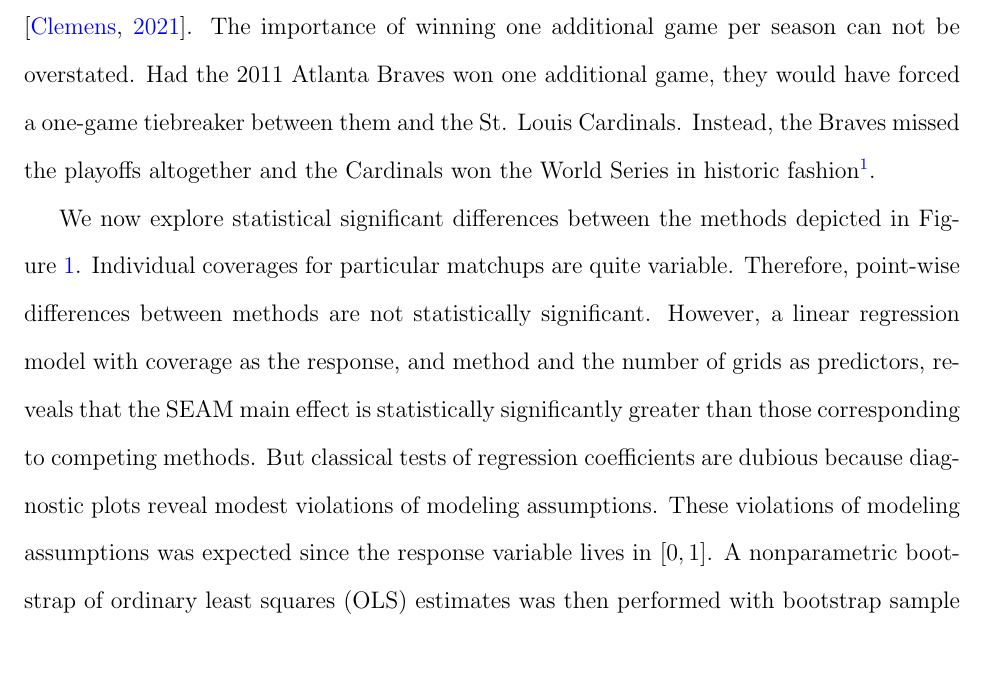
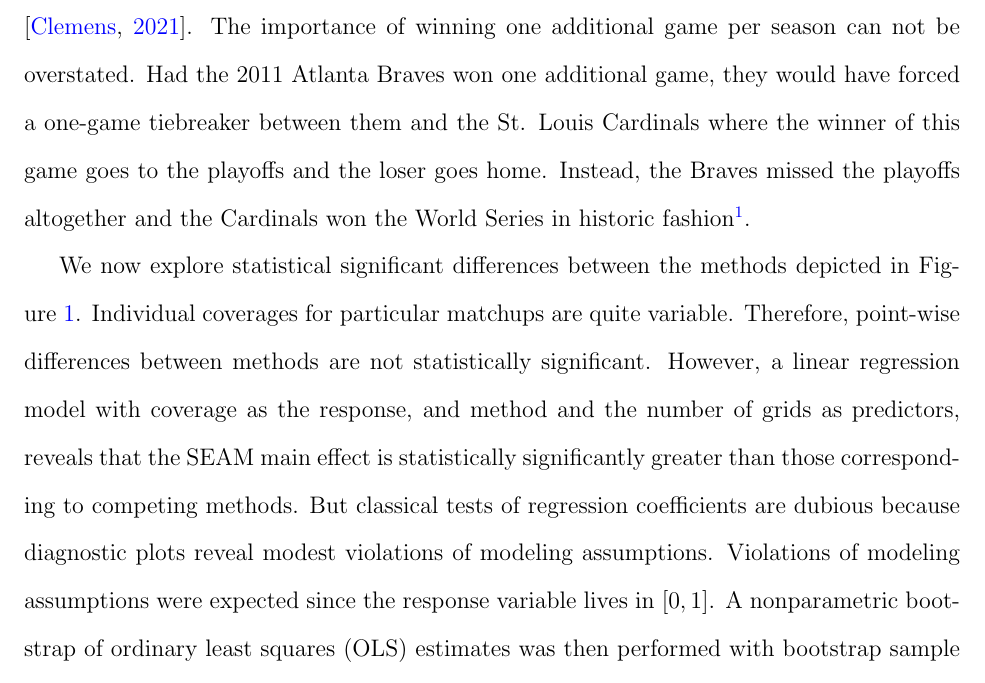
Before and after one commit to ecklab/seam-manuscript, a LaTeX paper (seam.tex): part of page 12 of 28, cut so that both start at the same text, the shorter picture padded with empty space. Compiled offline with pdfLaTeX.

Commit message:
minor edits

```diff
--- a/seam.tex
+++ b/seam.tex
@@ -294,10 +294,10 @@ However, the highest density region for SEAM is slightly larger than its competi
 We will now consider a different type of confidence region which will balance these conflicting conclusions with size and coverage. This region is constructed using the $n_g$ grids containing the highest probable batted ball locations as estimated by each method. Calculating average conditional coverages for fixed-size regions is an important consideration for fielding placement due to the physical constraint on how much of the baseball field defenders can reasonably cover. We considered [1500, 2500] as a range for the number of grids. This range corresponds to fixed-size regions that cover approximately [50\%,\;80\%] of fair territory of a baseball field that is 115,000 square feet.
 
 We then assess the average conditional coverage of these fixed-size regions. What we find is that the SEAM fixed-size region has higher average conditional coverage than its competitors which ignore matchup considerations. This is despite the fact that the cumulative probability mass of the SEAM fixed-size region is lower than its competitors. The results are in %Table~\ref{Tab:fixed-size}, and
-Figure~\ref{Fig:fixed-size}. Note that were 129937 baseballs put into play in 2021. Thus, an increase in coverage by 1\% roughly corresponds to an increase of fielding 40 outs per team, and a difference of 40 outs corresponds to about one and half baseball games. It is reasonable to expect that any baseball team that implements our SEAM method could win an additional game over the course of the season. MLB organizations have repeatedly demonstrated a willingness to spend millions of dollars to obtain a comparable advantage via free agency \citep{clemens2021WAR}. The importance of winning one additional game per season can not be overstated. Had the 2011 Atlanta Braves won one additional game, they would have forced a one-game tiebreaker between them and the St. Louis Cardinals. Instead, the Braves missed the playoffs altogether and the Cardinals won the World Series in historic fashion\footnote{\url{https://www.youtube.com/watch?v=46QITnnPINY&ab_channel=SecretBase}}.
+Figure~\ref{Fig:fixed-size}. Note that were 129937 baseballs put into play in 2021. Thus, an increase in coverage by 1\% roughly corresponds to an increase of fielding 40 outs per team, and a difference of 40 outs corresponds to about one and half baseball games. It is reasonable to expect that any baseball team that implements our SEAM method could win an additional game over the course of the season. MLB organizations have repeatedly demonstrated a willingness to spend millions of dollars to obtain a comparable advantage via free agency \citep{clemens2021WAR}. The importance of winning one additional game per season can not be overstated. Had the 2011 Atlanta Braves won one additional game, they would have forced a one-game tiebreaker between them and the St. Louis Cardinals where the winner of this game goes to the playoffs and the loser goes home. Instead, the Braves missed the playoffs altogether and the Cardinals won the World Series in historic fashion\footnote{\url{https://www.youtube.com/watch?v=46QITnnPINY&ab_channel=SecretBase}}.
 
 %The differences between the methods in Figure~\ref{Fig:fixed-size} are slight, but very important since a 1\% is potentially worth millions of dollars.
-We now explore statistical significant differences between the methods depicted in Figure~\ref{Fig:fixed-size}. Individual coverages for particular matchups are quite variable. Therefore, point-wise differences between methods are not statistically significant. However, a linear regression model with coverage as the response, and method and the number of grids as predictors, reveals that the SEAM main effect is statistically significantly greater than those corresponding to competing methods. But classical tests of regression coefficients are dubious because diagnostic plots reveal modest violations of modeling assumptions. These violations of modeling assumptions was expected since the response variable lives in $[0,1]$. A nonparametric bootstrap of ordinary least squares (OLS) estimates was then performed with bootstrap sample size set at 10000. This analysis agreed with the original regression analysis, the proportion of bootstrap iterates for which the estimated coefficient corresponding to the SEAM method was exceeded by estimated coefficient corresponding to the empirical batter and empirical pitcher spray chart distributions was, respectively, 0 and 0.0147. More comprehensive results are depicted in Figure~\ref{Fig:boot}. This analysis suggests that the advantage offered by the SEAM method is indeed statistically significant. Note that a bootstrap analysis revealed that the regression model presented here was preferred over a larger model which included a separate slope coefficient for the empirical pitching method.
+We now explore statistical significant differences between the methods depicted in Figure~\ref{Fig:fixed-size}. Individual coverages for particular matchups are quite variable. Therefore, point-wise differences between methods are not statistically significant. However, a linear regression model with coverage as the response, and method and the number of grids as predictors, reveals that the SEAM main effect is statistically significantly greater than those corresponding to competing methods. But classical tests of regression coefficients are dubious because diagnostic plots reveal modest violations of modeling assumptions. Violations of modeling assumptions were expected since the response variable lives in $[0,1]$. A nonparametric bootstrap of ordinary least squares (OLS) estimates was then performed with bootstrap sample size set at 10000. This analysis agreed with the original regression analysis, the proportion of bootstrap iterates for which the estimated coefficient corresponding to the SEAM method was exceeded by estimated coefficient corresponding to the empirical batter and empirical pitcher spray chart distributions was, respectively, 0 and 0.0147. More comprehensive results are depicted in Figure~\ref{Fig:boot}. This analysis suggests that the advantage offered by the SEAM method is indeed statistically significant. Note that a bootstrap analysis revealed that the regression model presented here was preferred over a larger model which included a separate slope coefficient for the empirical pitching method.
 
 
 %\begin{table}
```
Also changed, not shown: seam.pdf.
